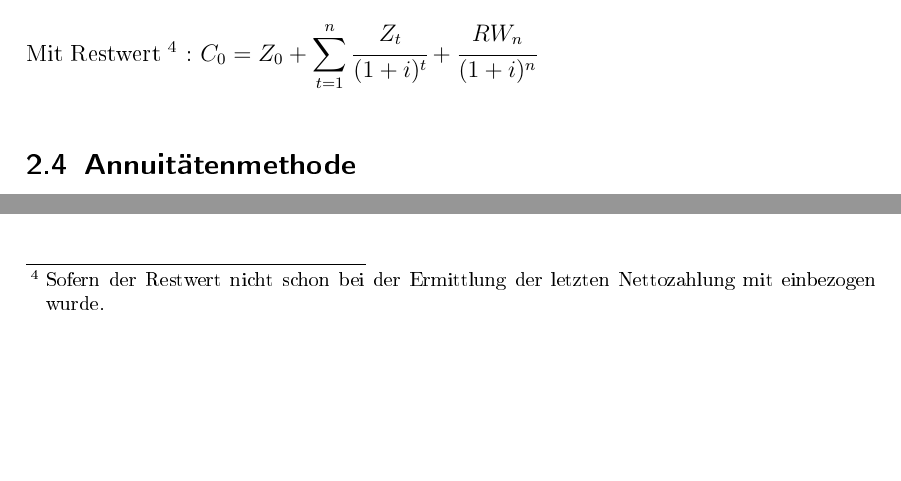
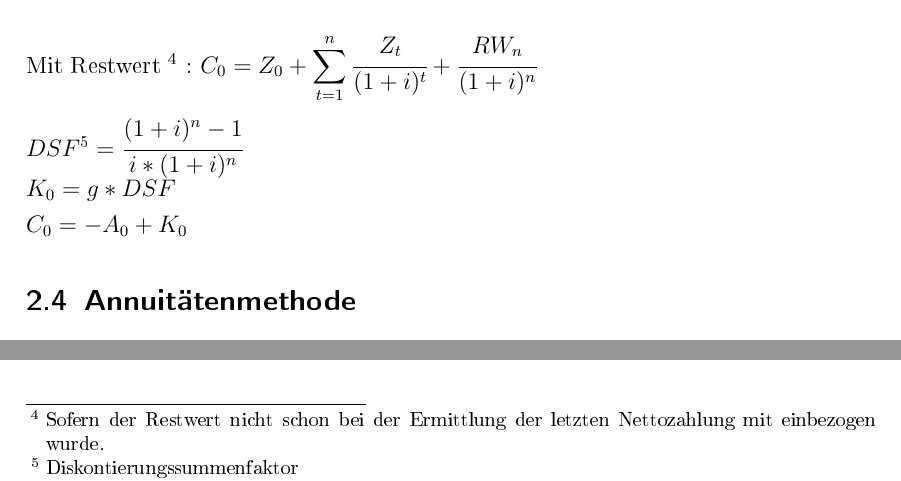
Before and after one commit to derdanu/akad-bwl06-formeln, a LaTeX document (bwl06-formeln.tex): two parts of page 6 of 7, joined at a grey line, cut so that both start at the same text, the shorter picture padded with empty space. The pictures show the PDF file bwl06-formeln.pdf that the author committed with the source.

Commit message:
DSF hinzuegefuegt

```diff
--- a/bwl06-formeln.tex
+++ b/bwl06-formeln.tex
@@ -168,6 +168,10 @@ C < 0 Ertrag der Investition liegt unter dem Kalkulationszinssatz = Verm"ogensab
 Mit Restwert \footnote{Sofern der Restwert nicht schon bei der Ermittlung der letzten Nettozahlung mit einbezogen wurde.} :
 $C_0 = Z_0 + \displaystyle\sum_{t=1}^{n} \cfrac{Z_t}{(1+i)^t} + \cfrac{RW_n}{(1+i)^n}$  \\
 
+$DSF \footnote{Diskontierungssummenfaktor} = \cfrac{(1+i)^n-1}{i*(1+i)^n}$ \\
+$K_0 = g * DSF$ \\
+$C_0 = -A_0 + K_0$
+
 \subsection{Annuitätenmethode}
 \textit{Realisiere Investitionen mit positiver Annuit"at bzw Realisiere diejenige Investition mit der h"ochsten positiven Annuit"at.}
 \subsubsection{Annuitätenfaktor}
```
Also changed, not shown: bwl06-formeln.pdf.
